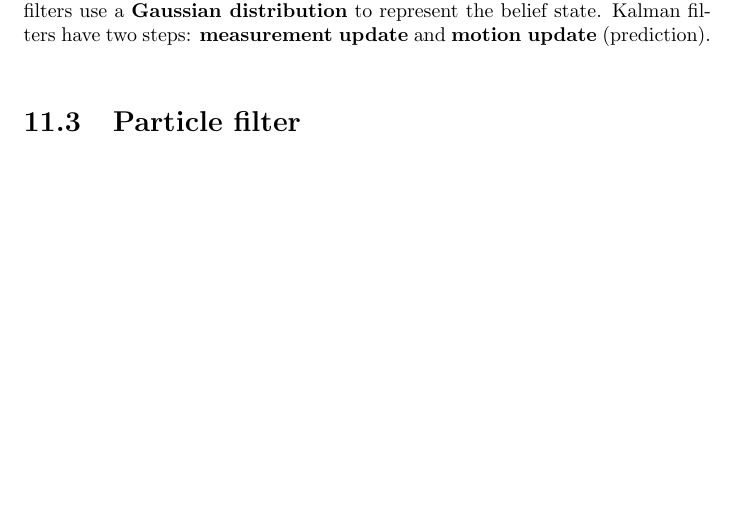
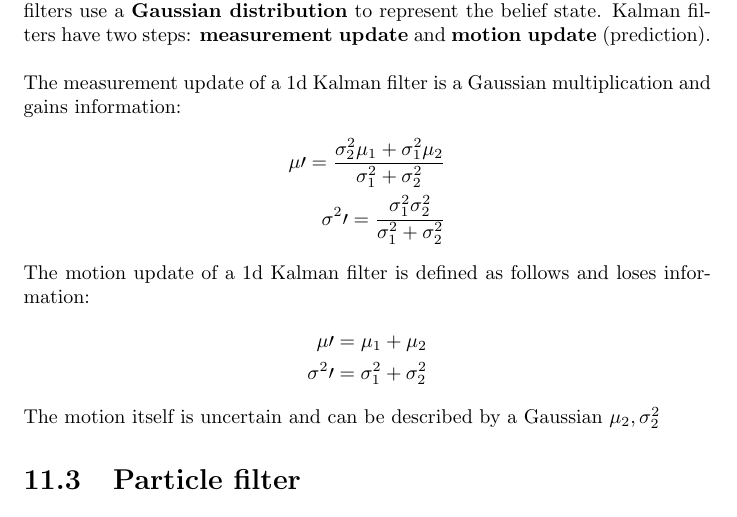
Before and after one commit to karimif/ai_notes, a LaTeX thesis (notes.tex): part of page 50 of 51, cut so that both start at the same text, the shorter picture padded with empty space. Compiled offline with pdfLaTeX.

Commit message:
New update equations for Kalman filter

```diff
--- a/notes.tex
+++ b/notes.tex
@@ -1977,6 +1977,19 @@ print p
 \section{Kalman filter}
 {\bf Kalman filters} allow to estimate the state of a dynamic system. In comparison to Markov localization, they are {\bf continuous} and {\bf uni-modal}. Kalman filters use a {\bf Gaussian distribution} to represent the belief state. Kalman filters have two steps: {\bf measurement update} and {\bf motion update} (prediction). \\
 
+The measurement update of a 1d Kalman filter is a Gaussian multiplication and gains information:
+\begin{align*}
+\mu\prime = \frac{\sigma_2^2\mu_1 + \sigma_1^2\mu_2}{\sigma_1^2 + \sigma_2^2} \\
+\sigma^{2}\prime = \frac{\sigma_1^2\sigma_2^2}{\sigma_1^2+\sigma_2^2}
+\end{align*}
+
+The motion update of a 1d Kalman filter is defined as follows and loses information:
+\begin{align*}
+\mu\prime = \mu_1 + \mu_2 \\
+\sigma^{2}\prime = \sigma_1^2 + \sigma_2^2
+\end{align*}
+The motion itself is uncertain and can be described by a Gaussian $\mu_2, \sigma_2^2$
+
 \section{Particle filter}
 {\bf Particle filters} are {\bf continuous} and {\bf multi-modal}.
 
```
